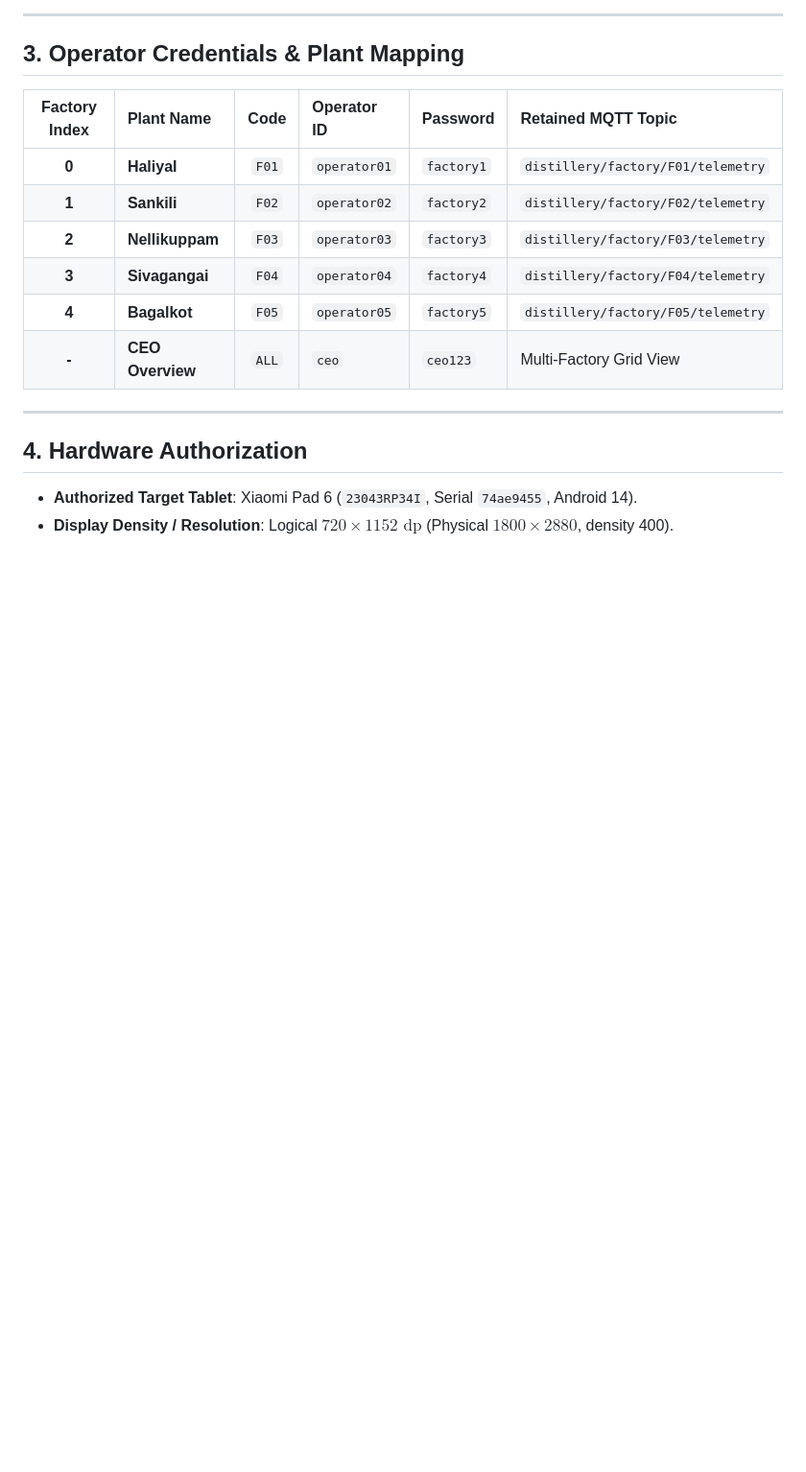
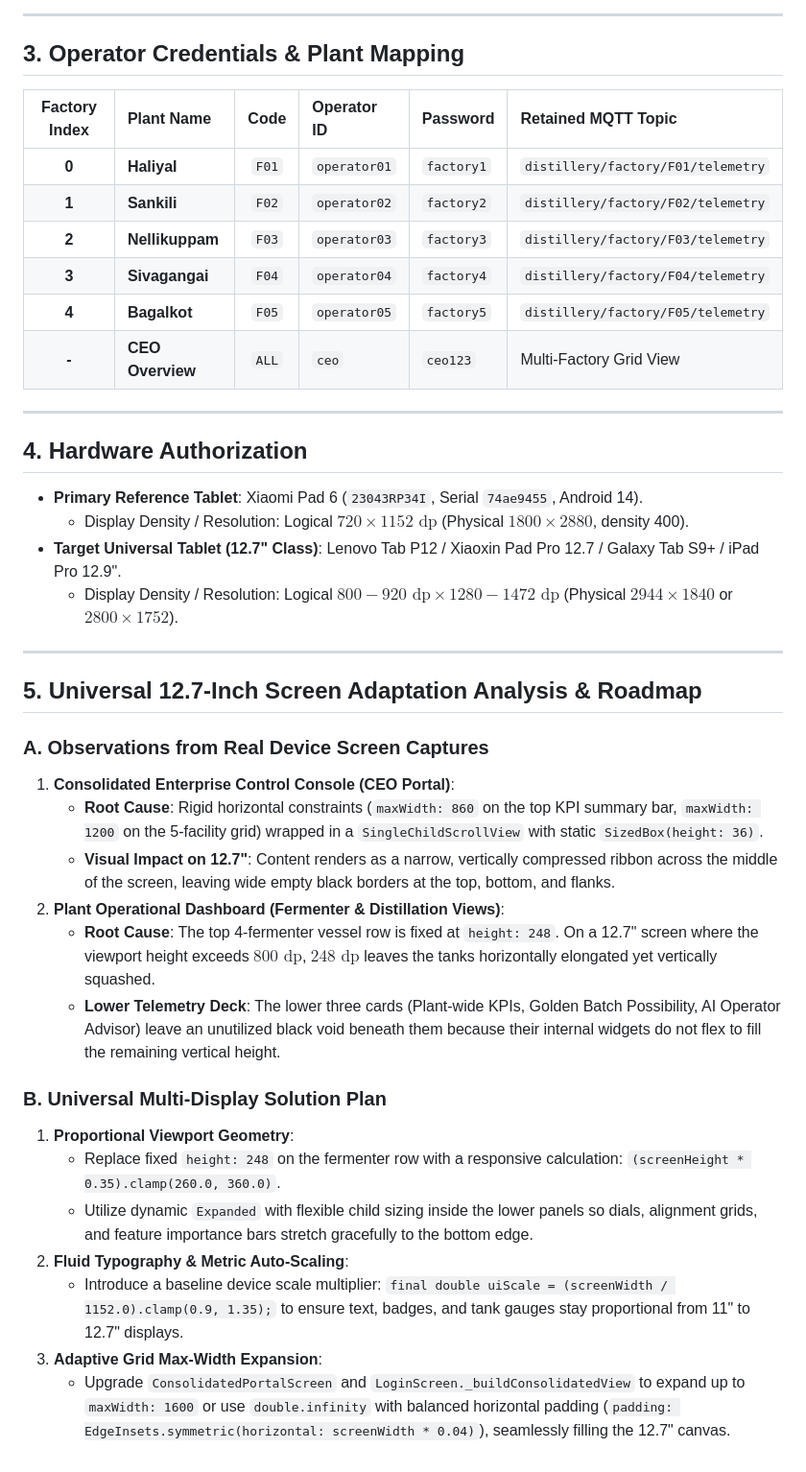
Before and after one commit to Kowshick04/distillary, a Markdown page: SAVE_POINT_SUMMARY.md, the part around the change. Shown at 96% size. Rendered like a GitHub page; blank space fills up the shorter version.

Commit message:
docs: Document universal 12.7-inch tablet screen layout analysis and adaptation roadmap

```diff
--- a/SAVE_POINT_SUMMARY.md
+++ b/SAVE_POINT_SUMMARY.md
@@ -71,5 +71,28 @@ The latest release builds with full mobile & tablet portrait responsiveness, Par
 ---
 
 ## 4. Hardware Authorization
-* **Authorized Target Tablet**: Xiaomi Pad 6 (`23043RP34I`, Serial `74ae9455`, Android 14).
-* **Display Density / Resolution**: Logical $720 \times 1152\text{ dp}$ (Physical $1800 \times 2880$, density 400).
+* **Primary Reference Tablet**: Xiaomi Pad 6 (`23043RP34I`, Serial `74ae9455`, Android 14).
+  * Display Density / Resolution: Logical $720 \times 1152\text{ dp}$ (Physical $1800 \times 2880$, density 400).
+* **Target Universal Tablet (12.7" Class)**: Lenovo Tab P12 / Xiaoxin Pad Pro 12.7 / Galaxy Tab S9+ / iPad Pro 12.9".
+  * Display Density / Resolution: Logical $800-920\text{ dp} \times 1280-1472\text{ dp}$ (Physical $2944 \times 1840$ or $2800 \times 1752$).
+
+---
+
+## 5. Universal 12.7-Inch Screen Adaptation Analysis & Roadmap
+
+### A. Observations from Real Device Screen Captures
+1. **Consolidated Enterprise Control Console (CEO Portal)**:
+   - **Root Cause**: Rigid horizontal constraints (`maxWidth: 860` on the top KPI summary bar, `maxWidth: 1200` on the 5-facility grid) wrapped in a `SingleChildScrollView` with static `SizedBox(height: 36)`.
+   - **Visual Impact on 12.7"**: Content renders as a narrow, vertically compressed ribbon across the middle of the screen, leaving wide empty black borders at the top, bottom, and flanks.
+2. **Plant Operational Dashboard (Fermenter & Distillation Views)**:
+   - **Root Cause**: The top 4-fermenter vessel row is fixed at `height: 248`. On a 12.7" screen where the viewport height exceeds $800\text{ dp}$, $248\text{ dp}$ leaves the tanks horizontally elongated yet vertically squashed.
+   - **Lower Telemetry Deck**: The lower three cards (Plant-wide KPIs, Golden Batch Possibility, AI Operator Advisor) leave an unutilized black void beneath them because their internal widgets do not flex to fill the remaining vertical height.
+
+### B. Universal Multi-Display Solution Plan
+1. **Proportional Viewport Geometry**:
+   - Replace fixed `height: 248` on the fermenter row with a responsive calculation: `(screenHeight * 0.35).clamp(260.0, 360.0)`.
+   - Utilize dynamic `Expanded` with flexible child sizing inside the lower panels so dials, alignment grids, and feature importance bars stretch gracefully to the bottom edge.
+2. **Fluid Typography & Metric Auto-Scaling**:
+   - Introduce a baseline device scale multiplier: `final double uiScale = (screenWidth / 1152.0).clamp(0.9, 1.35);` to ensure text, badges, and tank gauges stay proportional from 11" to 12.7" displays.
+3. **Adaptive Grid Max-Width Expansion**:
+   - Upgrade `ConsolidatedPortalScreen` and `LoginScreen._buildConsolidatedView` to expand up to `maxWidth: 1600` or use `double.infinity` with balanced horizontal padding (`padding: EdgeInsets.symmetric(horizontal: screenWidth * 0.04)`), seamlessly filling the 12.7" canvas.
```
